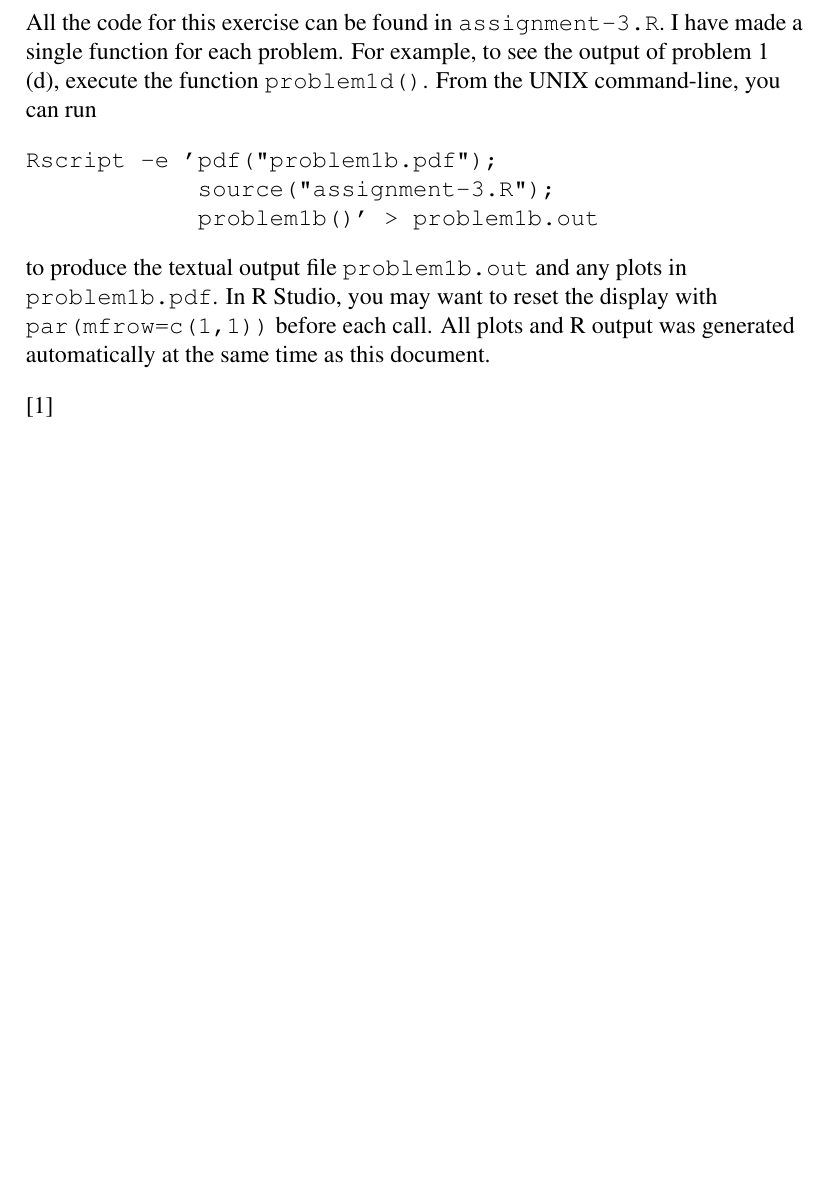
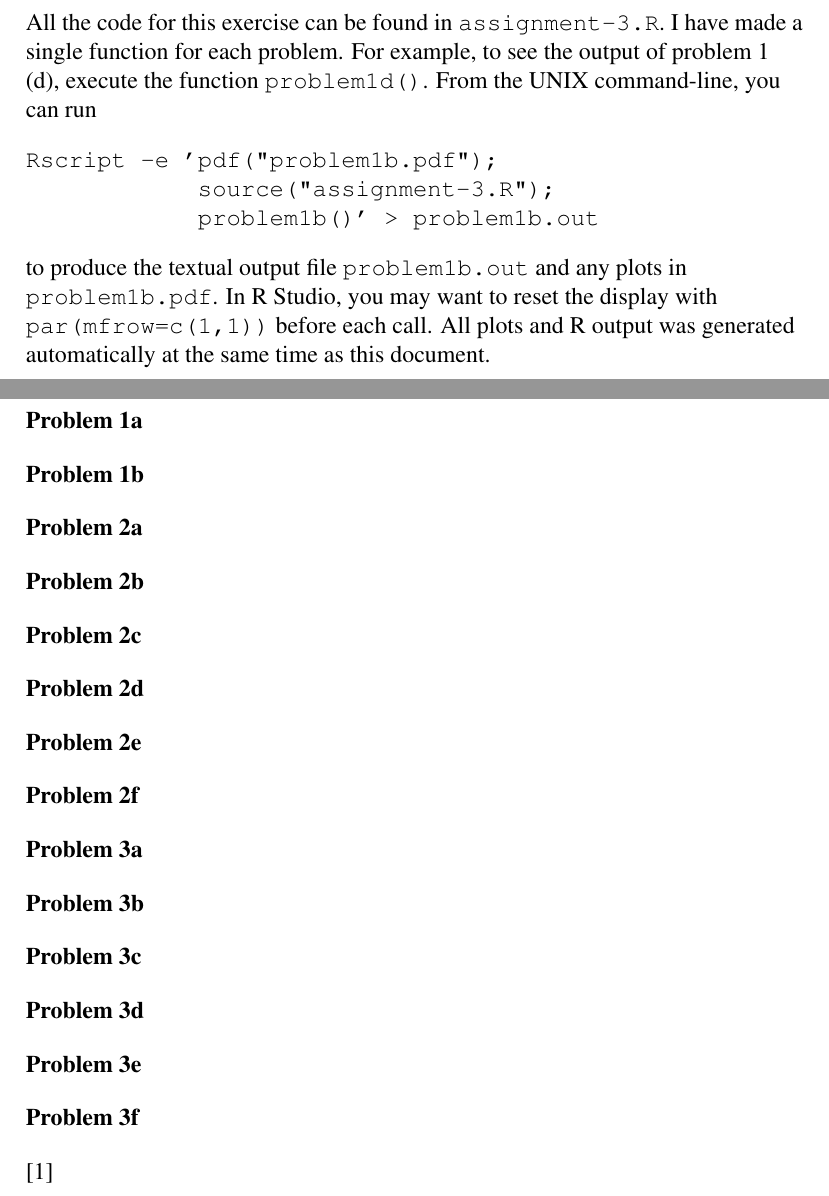
Before and after one commit to cslarsen/skole-sta510, a LaTeX problem sheet (assignment-3.tex): part of page 1 of 2 before the commit and two parts of pages 1 and 2 of 3 after it, the two joined at a grey line, cut so that both start at the same text, the shorter picture padded with empty space. Compiled offline with pdfLaTeX.

Commit message:
ADds probs

```diff
--- a/assignment-3.tex
+++ b/assignment-3.tex
@@ -23,6 +23,21 @@ to produce the textual output file \texttt{problem1b.out} and any plots in
 \texttt{par(mfrow=c(1,1))} before each call. All plots and R output was
 generated automatically at the same time as this document.
 
+\problem{1a}
+\problem{1b}
+\problem{2a}
+\problem{2b}
+\problem{2c}
+\problem{2d}
+\problem{2e}
+\problem{2f}
+\problem{3a}
+\problem{3b}
+\problem{3c}
+\problem{3d}
+\problem{3e}
+\problem{3f}
+
 \cite{cinlar}
 
 \clearpage
```
